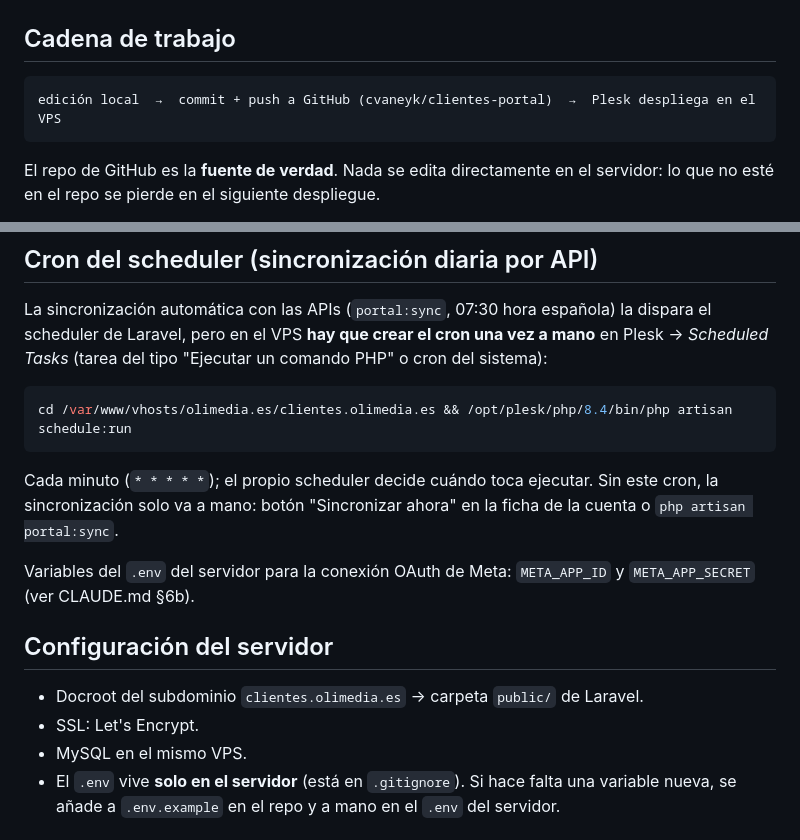
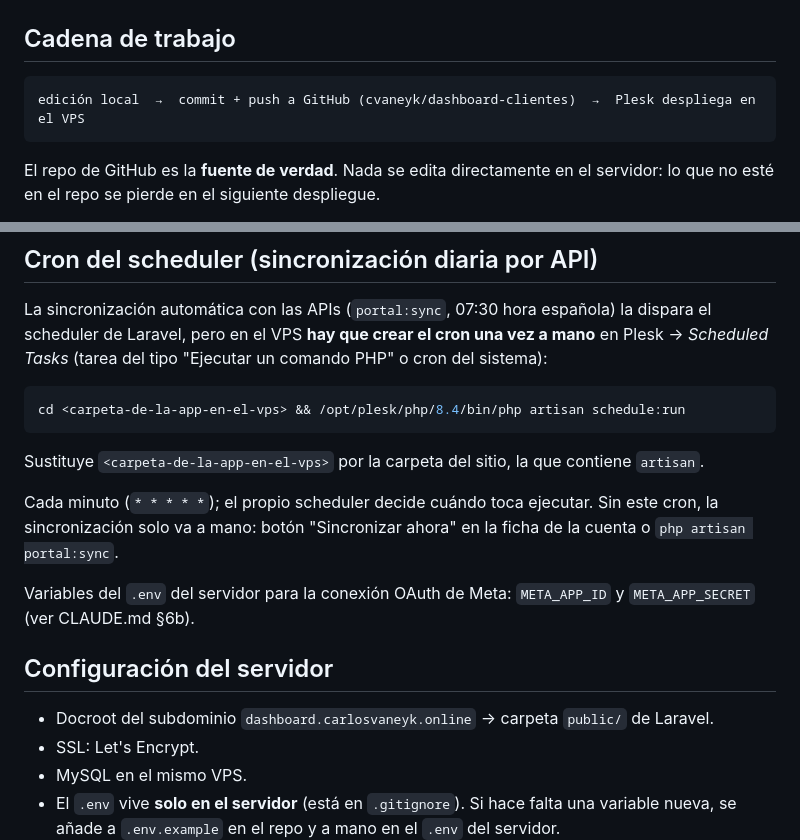
Before and after one commit to cvaneyk/dashboard-clientes, a Markdown page: docs/DESPLIEGUE.md, 2 parts joined by grey strips. Rendered like a GitHub page.

````diff
--- a/docs/DESPLIEGUE.md
+++ b/docs/DESPLIEGUE.md
@@ -3,7 +3,7 @@
 ## Cadena de trabajo
 
 ```
-edición local  →  commit + push a GitHub (cvaneyk/clientes-portal)  →  Plesk despliega en el VPS
+edición local  →  commit + push a GitHub (cvaneyk/dashboard-clientes)  →  Plesk despliega en el VPS
 ```
 
 El repo de GitHub es la **fuente de verdad**. Nada se edita directamente en el servidor: lo que no
@@ -55,8 +55,10 @@ scheduler de Laravel, pero en el VPS **hay que crear el cron una vez a mano** en
 Plesk → *Scheduled Tasks* (tarea del tipo "Ejecutar un comando PHP" o cron del sistema):
 
 ```bash
-cd /var/www/vhosts/olimedia.es/clientes.olimedia.es && /opt/plesk/php/8.4/bin/php artisan schedule:run
+cd <carpeta-de-la-app-en-el-vps> && /opt/plesk/php/8.4/bin/php artisan schedule:run
 ```
+
+Sustituye `<carpeta-de-la-app-en-el-vps>` por la carpeta del sitio, la que contiene `artisan`.
 
 Cada minuto (`* * * * *`); el propio scheduler decide cuándo toca ejecutar. Sin este cron, la
 sincronización solo va a mano: botón "Sincronizar ahora" en la ficha de la cuenta o
@@ -67,7 +69,7 @@ Variables del `.env` del servidor para la conexión OAuth de Meta:
 
 ## Configuración del servidor
 
-- Docroot del subdominio `clientes.olimedia.es` → carpeta `public/` de Laravel.
+- Docroot del subdominio `dashboard.carlosvaneyk.online` → carpeta `public/` de Laravel.
 - SSL: Let's Encrypt.
 - MySQL en el mismo VPS.
 - El `.env` vive **solo en el servidor** (está en `.gitignore`). Si hace falta una variable nueva,
````
Also changed, not shown: CLAUDE.md (+4 -4 lines), docs/CONTEXTO-PROYECTO.md (+4 -4 lines).
